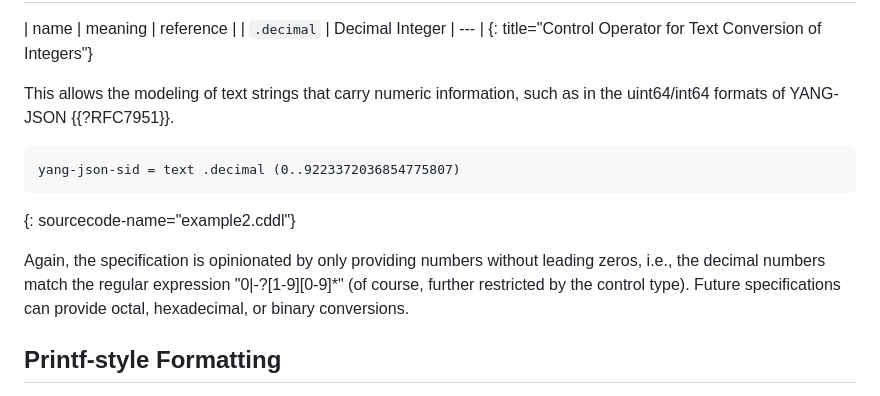
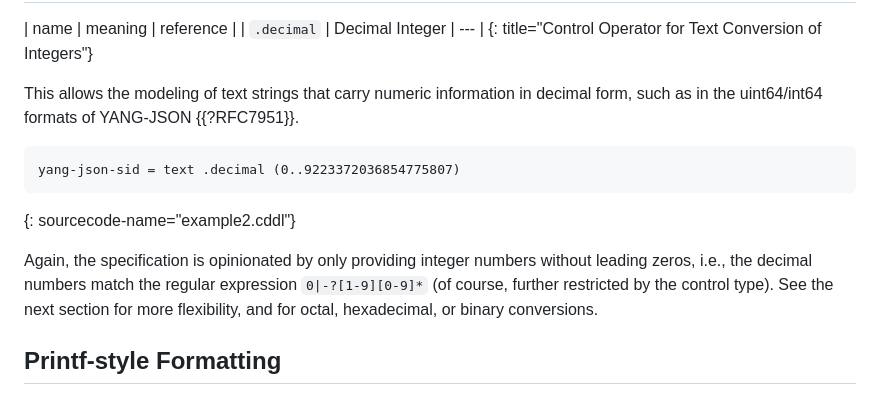
Before and after one commit to cbor-wg/cddl-more-control, a Markdown page: draft-ietf-cbor-cddl-more-control.md, the part around the change. Rendered like a GitHub page.

Commit message:
Slightly update text for .decimal

```diff
--- a/draft-ietf-cbor-cddl-more-control.md
+++ b/draft-ietf-cbor-cddl-more-control.md
@@ -183,18 +183,19 @@ Numbers
 {: title="Control Operator for Text Conversion of Integers"}
 
 This allows the modeling of text strings that carry numeric
-information, such as in the uint64/int64 formats of YANG-JSON
-{{?RFC7951}}.
+information in decimal form, such as in the uint64/int64 formats of
+YANG-JSON {{?RFC7951}}.
 
 ~~~ cddl
 yang-json-sid = text .decimal (0..9223372036854775807)
 ~~~
 {: sourcecode-name="example2.cddl"}
 
-Again, the specification is opinionated by only providing numbers
+Again, the specification is opinionated by only providing integer numbers
 without leading zeros, i.e., the decimal numbers match the regular
-expression "0|-?[1-9][0-9]*" (of course, further restricted by the
-control type).  Future specifications can provide octal, hexadecimal,
+expression `0|-?[1-9][0-9]*` (of course, further restricted by the
+control type).
+See the next section for more flexibility, and for octal, hexadecimal,
 or binary conversions.
 
 Printf-style Formatting
```
